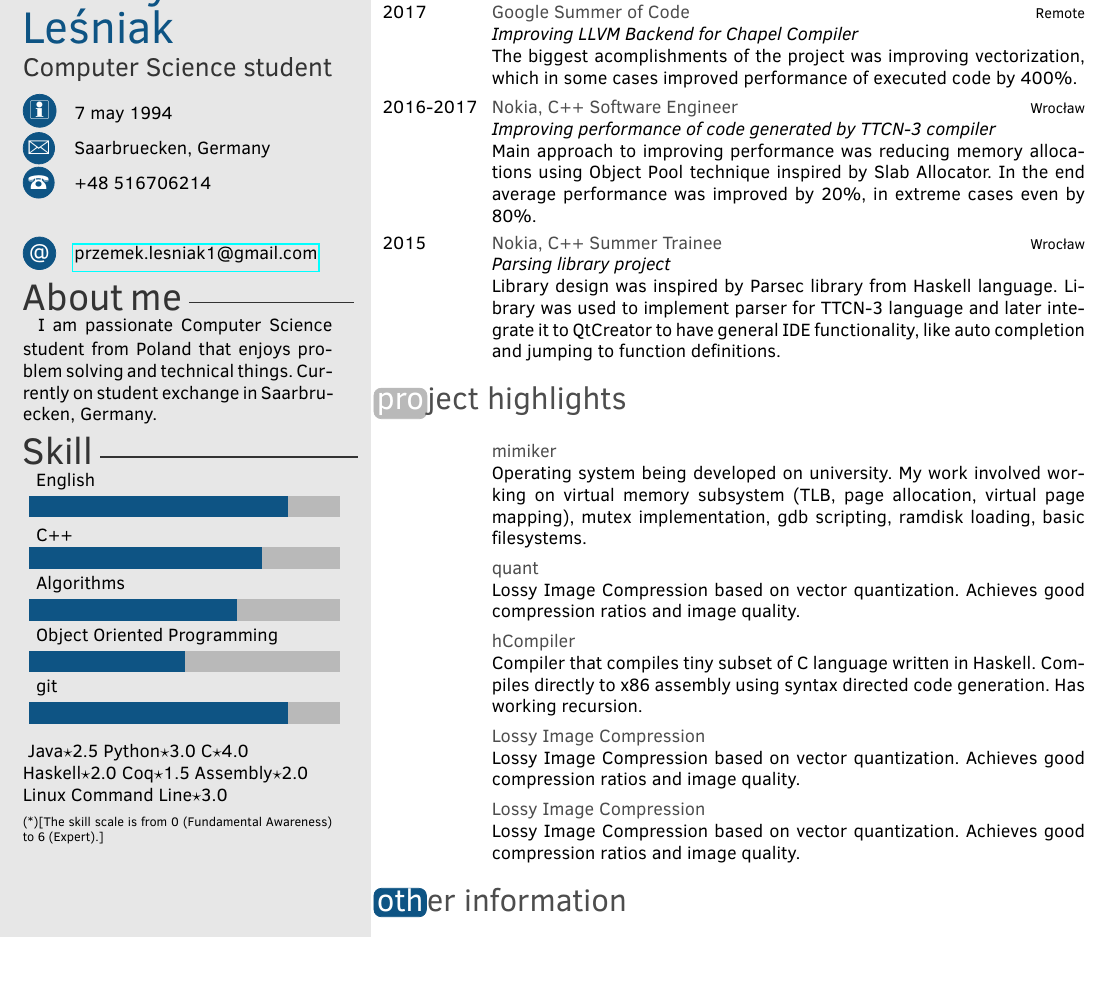
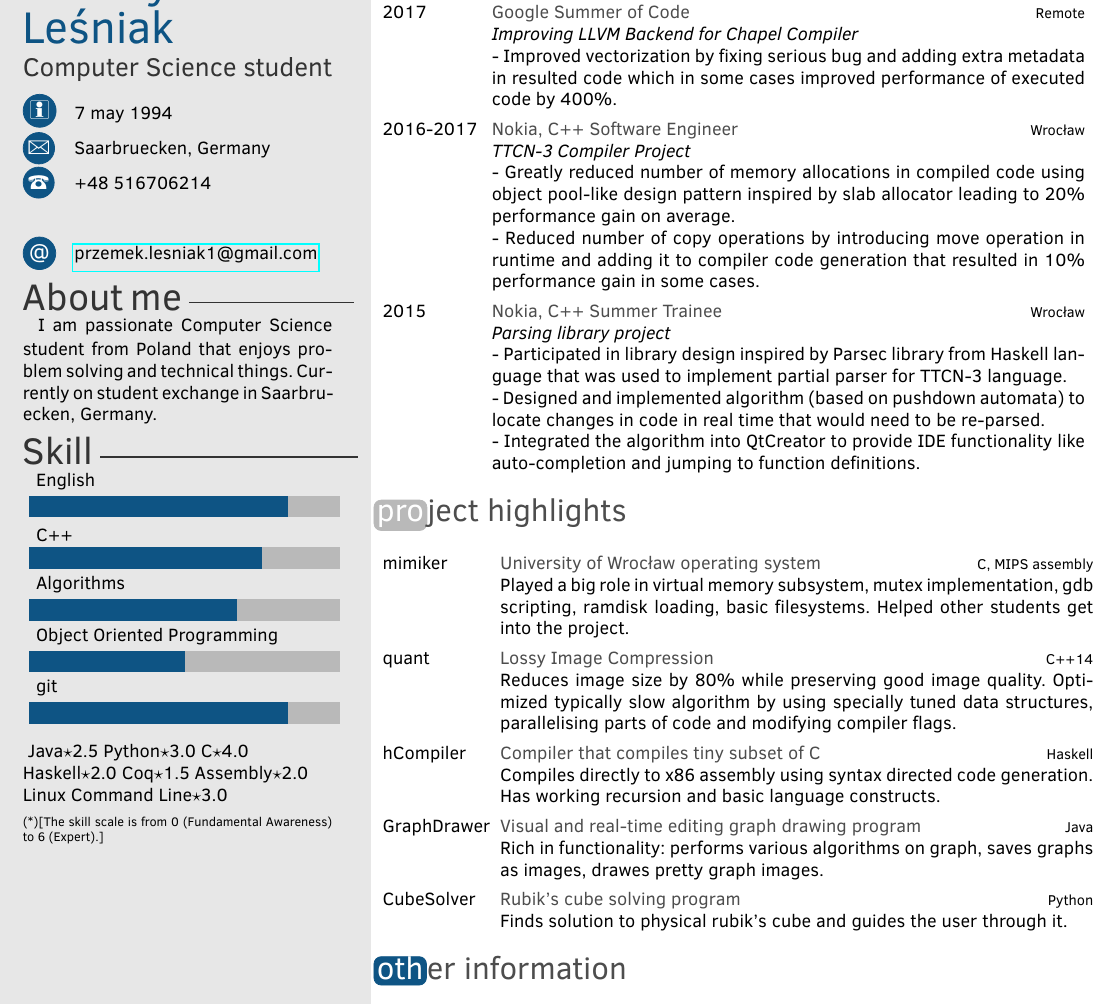
Before and after one commit to coodie/Resumee, a LaTeX CV (Twenty-Seconds_cv.tex): part of the page, cut so that both start at the same text, the shorter picture padded with empty space. Compiled offline with pdfLaTeX.

Commit message:
Almost there

```diff
--- a/Twenty-Seconds_cv.tex
+++ b/Twenty-Seconds_cv.tex
@@ -94,15 +94,20 @@ technical things. Currently on student exchange in Saarbruecken, Germany.
     {
     \emph{Improving LLVM Backend for Chapel Compiler}
 
-    The biggest acomplishments of the project was improving vectorization, which in some cases improved performance of executed code by 400\%. }
+    -  Improved vectorization by fixing serious bug and adding extra metadata in resulted code which in some cases improved performance of executed code by 400\%.
+
+    }
   \twentyitem
     {2016-2017}
     {Nokia, C++ Software Engineer}
     {Wrocław}
     {
-    \emph{Improving performance of code generated by TTCN-3 compiler}
+    \emph{TTCN-3 Compiler Project}
 
-     Main approach to improving performance was reducing memory allocations using Object Pool technique inspired by Slab Allocator. In the end average performance was improved by 20\%, in extreme cases even by 80\%. }
+     - Greatly reduced number of memory allocations in compiled code using object pool-like design pattern inspired by slab allocator leading to 20\% performance gain on average.
+
+     - Reduced number of copy operations by introducing move operation in runtime and adding it to compiler code generation that resulted in 10\% performance gain in some cases. }
+
 \twentyitem
     {2015}
     {Nokia, C++ Summer Trainee}
@@ -110,38 +115,49 @@ technical things. Currently on student exchange in Saarbruecken, Germany.
     {
     \emph{Parsing library project}
 
-     Library design was inspired by Parsec library from Haskell language. Library was used to implement parser for TTCN-3 language and later integrate it to QtCreator to have general IDE functionality, like auto completion and jumping to function definitions. }
+    - Participated in library design inspired by Parsec library from Haskell language that was used to implement partial parser for TTCN-3 language.
+
+    - Designed and implemented algorithm (based on pushdown automata) to locate changes in code in real time that would need to be re-parsed.
+
+    - Integrated the algorithm into QtCreator to provide IDE functionality like auto-completion and jumping to function definitions.
+
+    }
 
 \end{twenty}
 
 \section{project highlights}
 \begin{twenty}
 	\twentyitem
-	{}
 	{mimiker}
-	{}
-	{ Operating system being developed on university. My work involved working on virtual memory subsystem (TLB, page allocation, virtual page mapping), mutex implementation, gdb scripting, ramdisk loading, basic filesystems. }
+	{University of Wrocław operating system}
+	{C, MIPS assembly}
+	{ Played a big role in virtual memory subsystem, mutex implementation, gdb scripting, ramdisk loading, basic filesystems. Helped other students get into the project. }
 	\twentyitem
-	{}
 	{quant}
-	{}
-	{Lossy Image Compression based on vector quantization. Achieves good compression ratios and image quality.}
+	{Lossy Image Compression}
+	{C++14}
+	{Reduces image size by 80\% while preserving good image quality.
+	Optimized typically slow algorithm by using specially tuned data structures, parallelising parts of code and modifying compiler flags.
+	}
+
 	\twentyitem
-	{}
 	{hCompiler}
-	{}
-	{Compiler that compiles tiny subset of C language written in Haskell. Compiles directly to x86 assembly using syntax directed code generation. Has working recursion. }
+	{Compiler that compiles tiny subset of C}
+	{Haskell}
+	{Compiles directly to x86 assembly using syntax directed code generation. Has working recursion and basic language constructs. }
+
 	\twentyitem
-	{}
-	{Lossy Image Compression}
-	{}
-	{Lossy Image Compression based on vector quantization. Achieves good compression ratios and image quality.}
+	{GraphDrawer\ \ \ }
+	{Visual and real-time editing graph drawing program}
+	{Java}
+	{Rich in functionality: performs various algorithms on graph, saves graphs as images, drawes pretty graph images.}
 
-		\twentyitem
-	{}
-	{Lossy Image Compression}
-	{}
-	{Lossy Image Compression based on vector quantization. Achieves good compression ratios and image quality.}
+	\twentyitem
+	{CubeSolver}
+	{Rubik's cube solving program}
+	{Python}
+	{Finds solution to physical rubik's cube and guides the user through it. }
+
 \end{twenty}
 
 
```
Also changed, not shown: Twenty-Seconds_cv.pdf, 2 other files.
